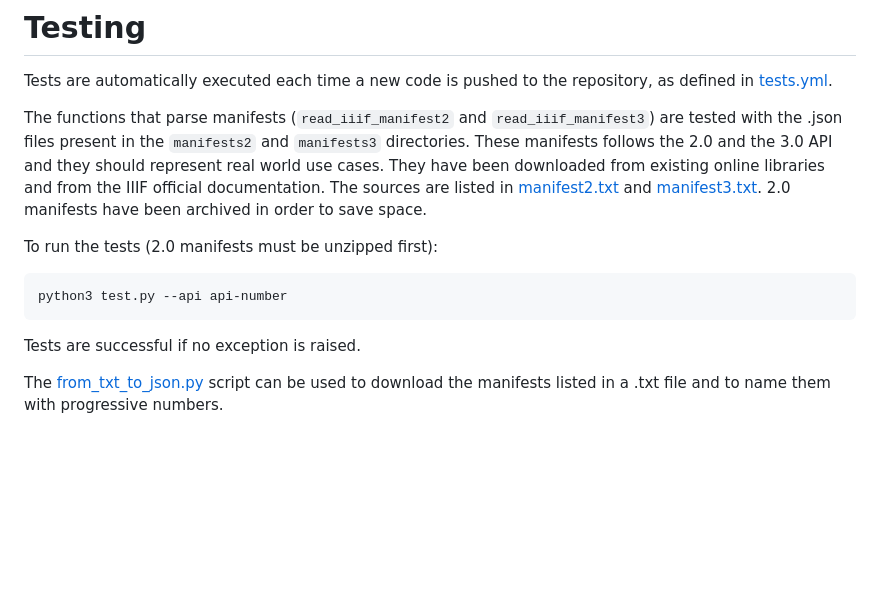
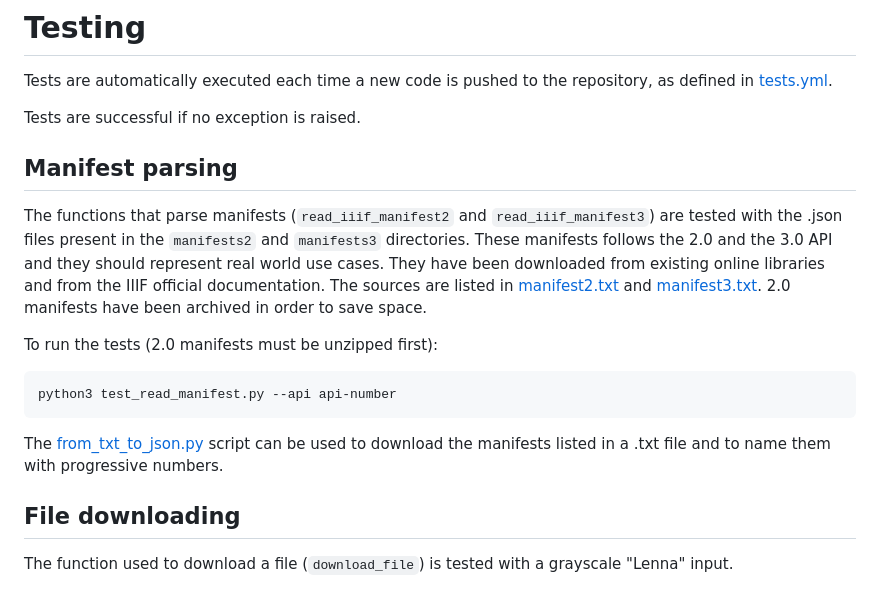
Before and after one commit to ClaudioMartino/IIIF-Downloader, a Markdown page: testing/README.md, the part around the change. GitHub-like rendering; blank space fills up the shorter version.

Commit message:
Added download file unit test

````diff
--- a/testing/README.md
+++ b/testing/README.md
@@ -1,15 +1,21 @@
 # Testing
 
 Tests are automatically executed each time a new code is pushed to the repository, as defined in [tests.yml](/.github/workflows/tests.yml).
+
+Tests are successful if no exception is raised.
+
+## Manifest parsing
 
 The functions that parse manifests (`read_iiif_manifest2` and `read_iiif_manifest3`) are tested with the .json files present in the `manifests2` and `manifests3` directories. These manifests follows the 2.0 and the 3.0 API and they should represent real world use cases. They have been downloaded from existing online libraries and from the IIIF official documentation. The sources are listed in [manifest2.txt](manifests2/manifests2.txt) and [manifest3.txt](manifests3/manifests3.txt). 2.0 manifests have been archived in order to save space.
 
 To run the tests (2.0 manifests must be unzipped first):
 
 ```
-python3 test.py --api api-number
+python3 test_read_manifest.py --api api-number
 ```
 
-Tests are successful if no exception is raised.
+The [from_txt_to_json.py](from_txt_to_json.py) script can be used to download the manifests listed in a .txt file and to name them with progressive numbers.
 
-The [from_txt_to_json.py](from_txt_to_json.py) script can be used to download the manifests listed in a .txt file and to name them with progressive numbers.
+## File downloading
+
+The function used to download a file (`download_file`) is tested with a grayscale "Lenna" input.
````
Also changed, not shown: testing/lenna.jpg (added), 4 other files.
